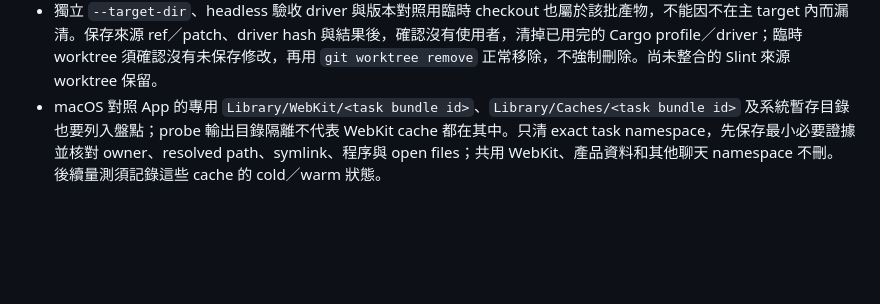
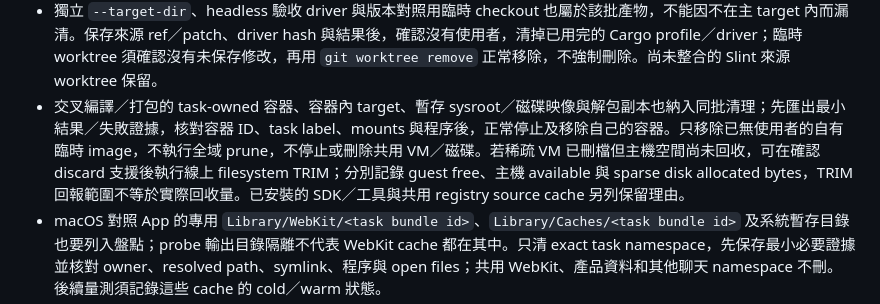
Before and after one commit to yam276/PTTStella, a Markdown page: docs/development-harness.md, the part around the change. Rendered like a GitHub page; blank space fills up the shorter version.

```diff
--- a/docs/development-harness.md
+++ b/docs/development-harness.md
@@ -65,6 +65,7 @@ cargo clean --release --target-dir <已核對的本 repo target 絕對路徑>
 - 只保留每個仍有必要的平台／執行配置的最新候選包，不為每個功能階段各保留一份 App。新候選涵蓋舊功能後，清掉已測舊包；尚缺平台驗收的唯一交付可以保留並說明。不得以測試包副本充當唯一來源備份。
 - 歷次證據保留來源 commit／patch、binary hash、必要結果、最小重現資料與獨特失敗紀錄。舊 bundle 的 launcher／plist／授權／資源可以壓成小型紀錄；不再把完整可重建 executable／dylib 一起存進每階段的證據目錄。來源、原始 assets、使用者資料、已安裝工具與 registry cache 仍保護。
 - 獨立 `--target-dir`、headless 驗收 driver 與版本對照用臨時 checkout 也屬於該批產物，不能因不在主 target 內而漏清。保存來源 ref／patch、driver hash 與結果後，確認沒有使用者，清掉已用完的 Cargo profile／driver；臨時 worktree 須確認沒有未保存修改，再用 `git worktree remove` 正常移除，不強制刪除。尚未整合的 Slint 來源 worktree 保留。
+- 交叉編譯／打包的 task-owned 容器、容器內 target、暫存 sysroot／磁碟映像與解包副本也納入同批清理；先匯出最小結果／失敗證據，核對容器 ID、task label、mounts 與程序後，正常停止及移除自己的容器。只移除已無使用者的自有臨時 image，不執行全域 prune，不停止或刪除共用 VM／磁碟。若稀疏 VM 已刪檔但主機空間尚未回收，可在確認 discard 支援後執行線上 filesystem TRIM；分別記錄 guest free、主機 available 與 sparse disk allocated bytes，TRIM 回報範圍不等於實際回收量。已安裝的 SDK／工具與共用 registry source cache 另列保留理由。
 - macOS 對照 App 的專用 `Library/WebKit/<task bundle id>`、`Library/Caches/<task bundle id>` 及系統暫存目錄也要列入盤點；probe 輸出目錄隔離不代表 WebKit cache 都在其中。只清 exact task namespace，先保存最小必要證據並核對 owner、resolved path、symlink、程序與 open files；共用 WebKit、產品資料和其他聊天 namespace 不刪。後續量測須記錄這些 cache 的 cold／warm 狀態。
 - 後續 Slint goal 的一般 dev／test 建置明示 `CARGO_INCREMENTAL=0`、`CARGO_PROFILE_DEV_DEBUG=0`、`CARGO_PROFILE_TEST_DEBUG=0`，減少多代 incremental 與完整 debug symbols。這是該命令的 Cargo 標準選項，不改全機設定或 release profile；需要符號診斷時只在該批明示調整，完成後照樣清理。
 - 每批記錄 exact removed paths、保留例外、du、Cargo 宣告量與 filesystem free 前後。共用／活動／不明項目保留原因；不啟動 daemon、定時刪除或 owner-release 流程，不跨案刪別人的產物。
```
Also changed, not shown: docs/slint-evaluation-plan.md (+6 -0 lines).
